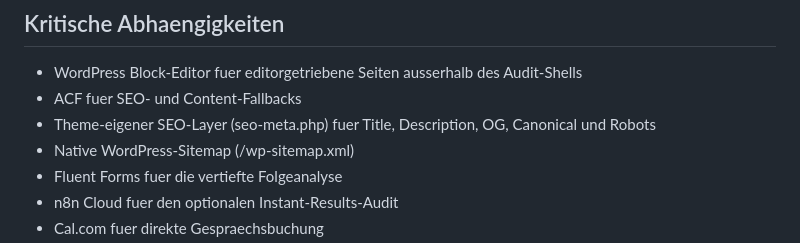
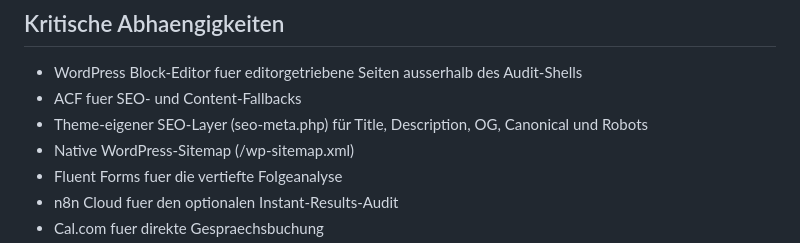
Before and after one commit to Hasim-hannover/meine-wordpress-site, a Markdown page: docs/architecture/SYSTEM_MAP.md, the part around the change. Drawn GitHub-style.

Commit message:
fix(ci): use UTF-8 umlaut in SYSTEM_MAP.md (fuer -> für)

```diff
--- a/docs/architecture/SYSTEM_MAP.md
+++ b/docs/architecture/SYSTEM_MAP.md
@@ -183,7 +183,7 @@ Risiko:
 
 - WordPress Block-Editor fuer editorgetriebene Seiten ausserhalb des Audit-Shells
 - ACF fuer SEO- und Content-Fallbacks
-- Theme-eigener SEO-Layer (seo-meta.php) fuer Title, Description, OG, Canonical und Robots
+- Theme-eigener SEO-Layer (seo-meta.php) für Title, Description, OG, Canonical und Robots
 - Native WordPress-Sitemap (/wp-sitemap.xml)
 - Fluent Forms fuer die vertiefte Folgeanalyse
 - n8n Cloud fuer den optionalen Instant-Results-Audit
```
